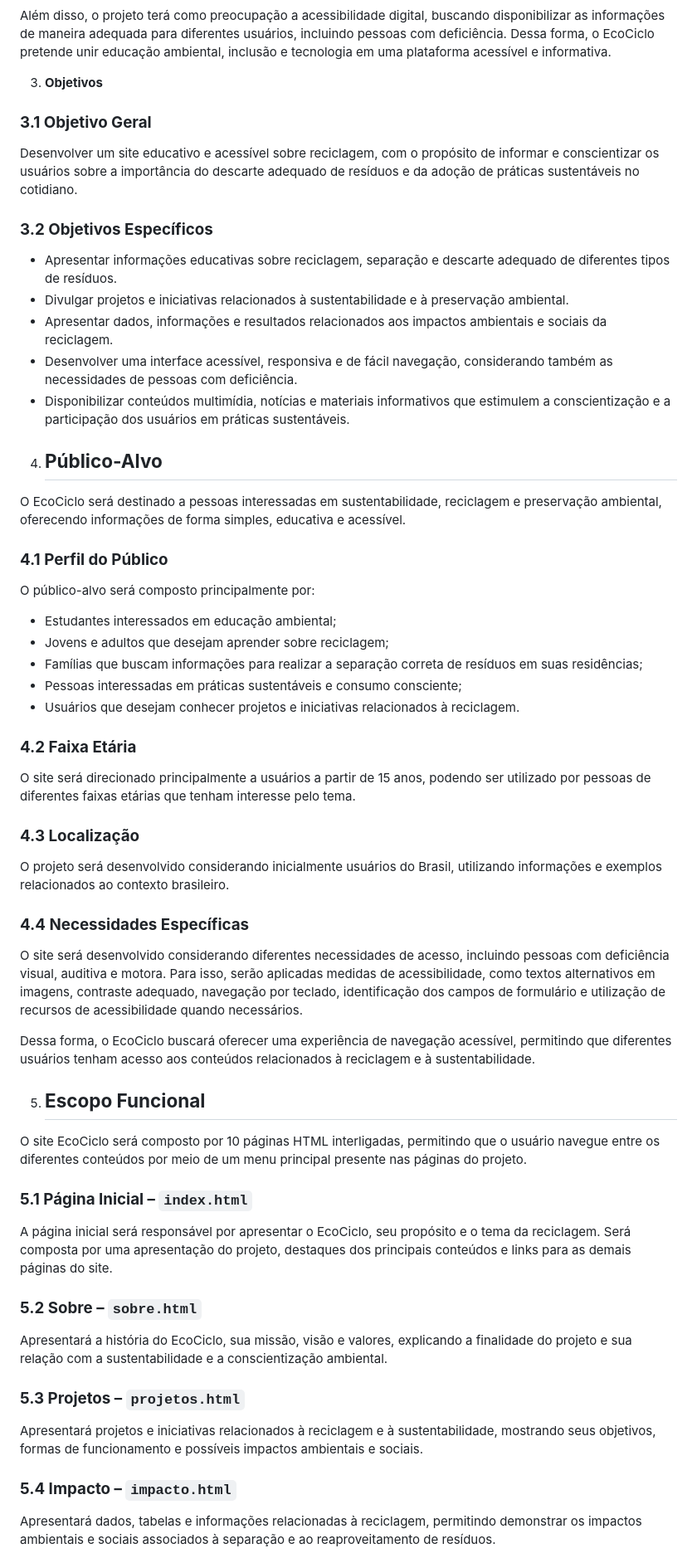
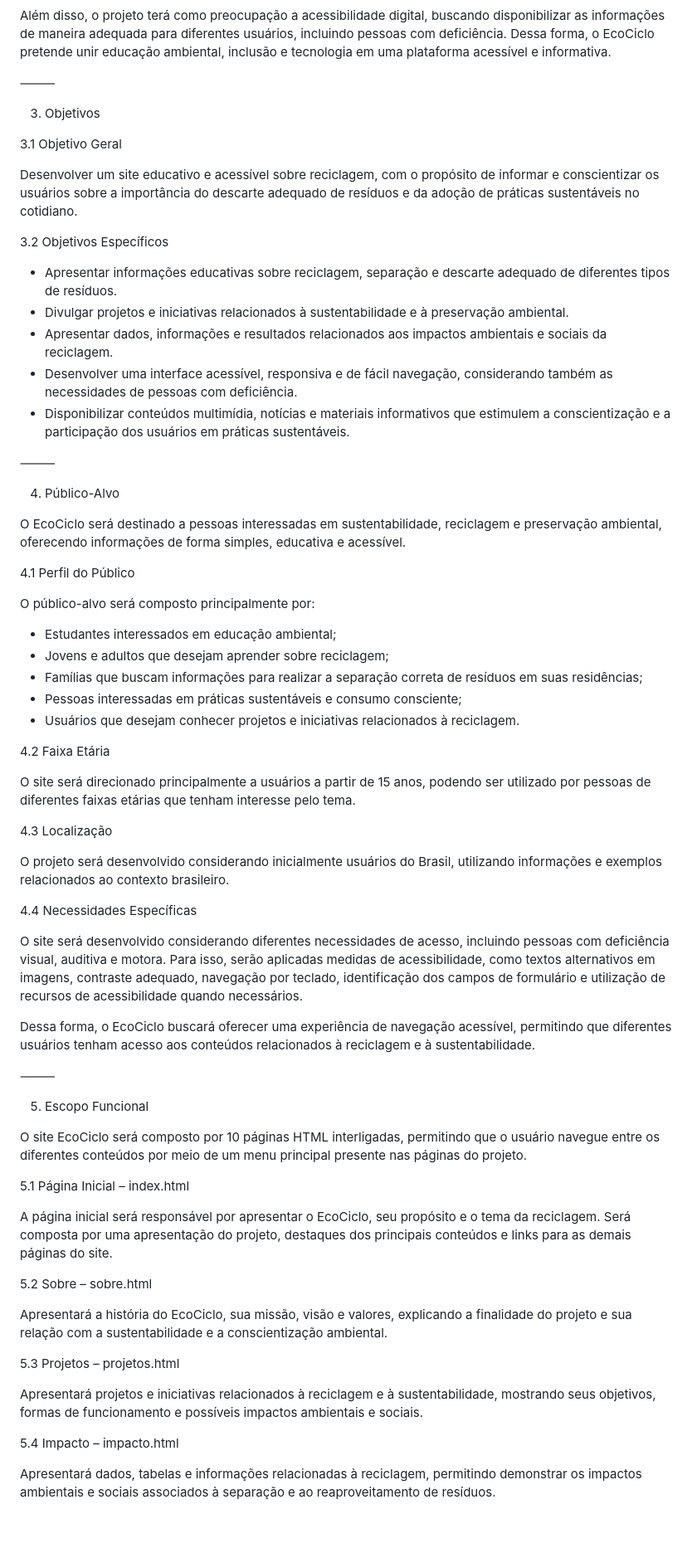
Before and after one commit to matheuscerasi/projeto-desenvolvimento-front-end, a Markdown page: README.md, the part around one of its changes. Shown at 83% size. GitHub-like rendering; blank space fills up the shorter version.

```diff
--- a/README.md
+++ b/README.md
@@ -31,13 +32,15 @@ A escolha do tema está diretamente relacionada aos conceitos de sustentabilidad
 
 Além disso, o projeto terá como preocupação a acessibilidade digital, buscando disponibilizar as informações de maneira adequada para diferentes usuários, incluindo pessoas com deficiência. Dessa forma, o EcoCiclo pretende unir educação ambiental, inclusão e tecnologia em uma plataforma acessível e informativa.
 
-3. **Objetivos**
+⸻
 
-### **3.1 Objetivo Geral**
+3. Objetivos
+
+3.1 Objetivo Geral
 
 Desenvolver um site educativo e acessível sobre reciclagem, com o propósito de informar e conscientizar os usuários sobre a importância do descarte adequado de resíduos e da adoção de práticas sustentáveis no cotidiano.
 
-### **3.2 Objetivos Específicos**
+3.2 Objetivos Específicos
 
 * Apresentar informações educativas sobre reciclagem, separação e descarte adequado de diferentes tipos de resíduos.
 * Divulgar projetos e iniciativas relacionados à sustentabilidade e à preservação ambiental.
@@ -45,11 +48,13 @@ Desenvolver um site educativo e acessível sobre reciclagem, com o propósito de
 * Desenvolver uma interface acessível, responsiva e de fácil navegação, considerando também as necessidades de pessoas com deficiência.
 * Disponibilizar conteúdos multimídia, notícias e materiais informativos que estimulem a conscientização e a participação dos usuários em práticas sustentáveis.
 
-4. ## **Público-Alvo**
+⸻
+
+4. Público-Alvo
 
 O EcoCiclo será destinado a pessoas interessadas em sustentabilidade, reciclagem e preservação ambiental, oferecendo informações de forma simples, educativa e acessível.
 
-### **4.1 Perfil do Público**
+4.1 Perfil do Público
 
 O público-alvo será composto principalmente por:
 
@@ -59,37 +64,39 @@ O público-alvo será composto principalmente por:
 * Pessoas interessadas em práticas sustentáveis e consumo consciente;
 * Usuários que desejam conhecer projetos e iniciativas relacionados à reciclagem.
 
-### **4.2 Faixa Etária**
+4.2 Faixa Etária
 
 O site será direcionado principalmente a usuários a partir de 15 anos, podendo ser utilizado por pessoas de diferentes faixas etárias que tenham interesse pelo tema.
 
-### **4.3 Localização**
+4.3 Localização
 
 O projeto será desenvolvido considerando inicialmente usuários do Brasil, utilizando informações e exemplos relacionados ao contexto brasileiro.
 
-### **4.4 Necessidades Específicas**
+4.4 Necessidades Específicas
 
 O site será desenvolvido considerando diferentes necessidades de acesso, incluindo pessoas com deficiência visual, auditiva e motora. Para isso, serão aplicadas medidas de acessibilidade, como textos alternativos em imagens, contraste adequado, navegação por teclado, identificação dos campos de formulário e utilização de recursos de acessibilidade quando necessários.
 
 Dessa forma, o EcoCiclo buscará oferecer uma experiência de navegação acessível, permitindo que diferentes usuários tenham acesso aos conteúdos relacionados à reciclagem e à sustentabilidade.
 
-5. ## **Escopo Funcional**
+⸻
+
+5. Escopo Funcional
 
 O site EcoCiclo será composto por 10 páginas HTML interligadas, permitindo que o usuário navegue entre os diferentes conteúdos por meio de um menu principal presente nas páginas do projeto.
 
-### **5.1 Página Inicial – `index.html`**
+5.1 Página Inicial – index.html
 
 A página inicial será responsável por apresentar o EcoCiclo, seu propósito e o tema da reciclagem. Será composta por uma apresentação do projeto, destaques dos principais conteúdos e links para as demais páginas do site.
 
-### **5.2 Sobre – `sobre.html`**
+5.2 Sobre – sobre.html
 
 Apresentará a história do EcoCiclo, sua missão, visão e valores, explicando a finalidade do projeto e sua relação com a sustentabilidade e a conscientização ambiental.
 
-### **5.3 Projetos – `projetos.html`**
+5.3 Projetos – projetos.html
 
 Apresentará projetos e iniciativas relacionados à reciclagem e à sustentabilidade, mostrando seus objetivos, formas de funcionamento e possíveis impactos ambientais e sociais.
 
-### **5.4 Impacto – `impacto.html`**
+5.4 Impacto – impacto.html
 
 Apresentará dados, tabelas e informações relacionadas à reciclagem, permitindo demonstrar os impactos ambientais e sociais associados à separação e ao reaproveitamento de resíduos.
 
```
Also changed, not shown: other parts of README.md (+119 -149 lines).
